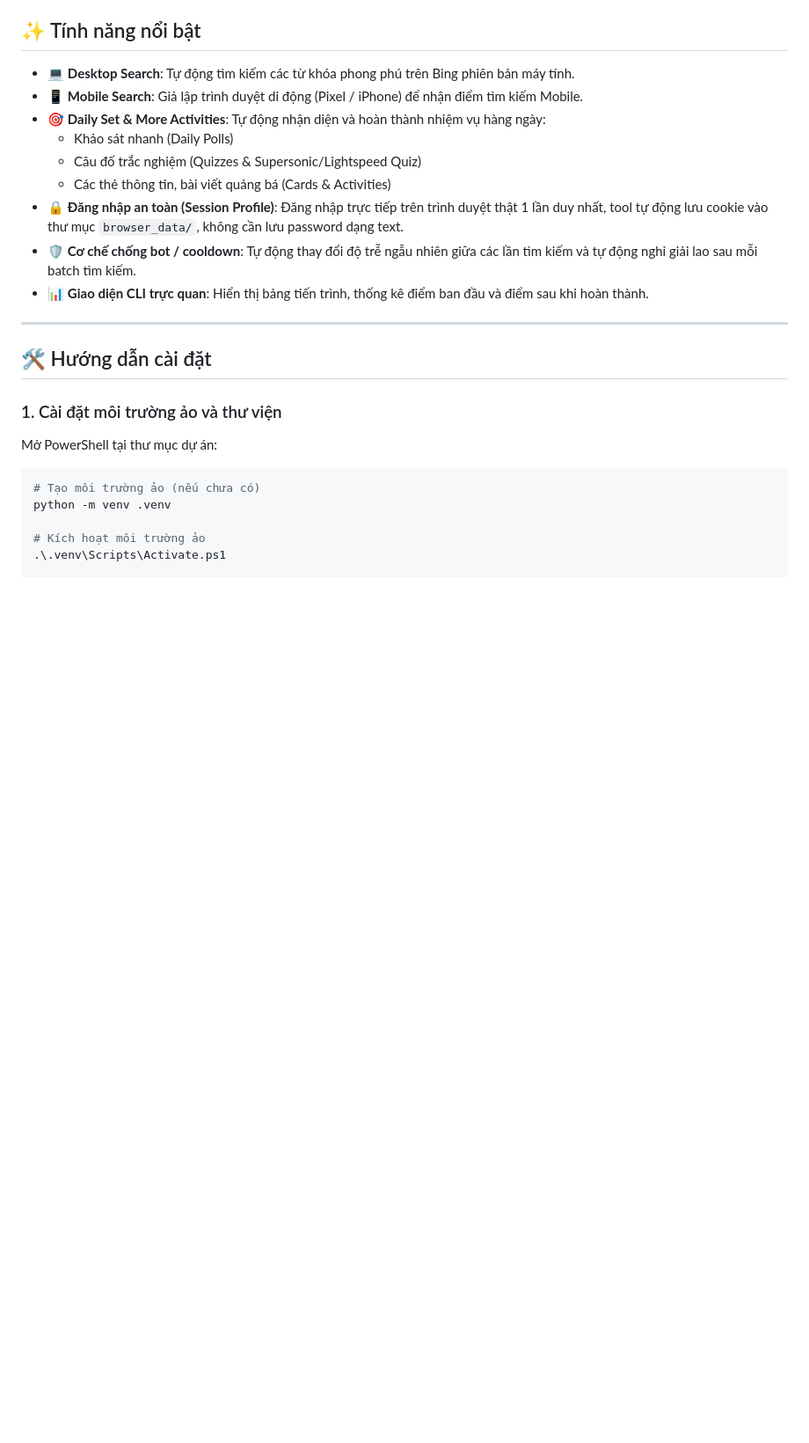
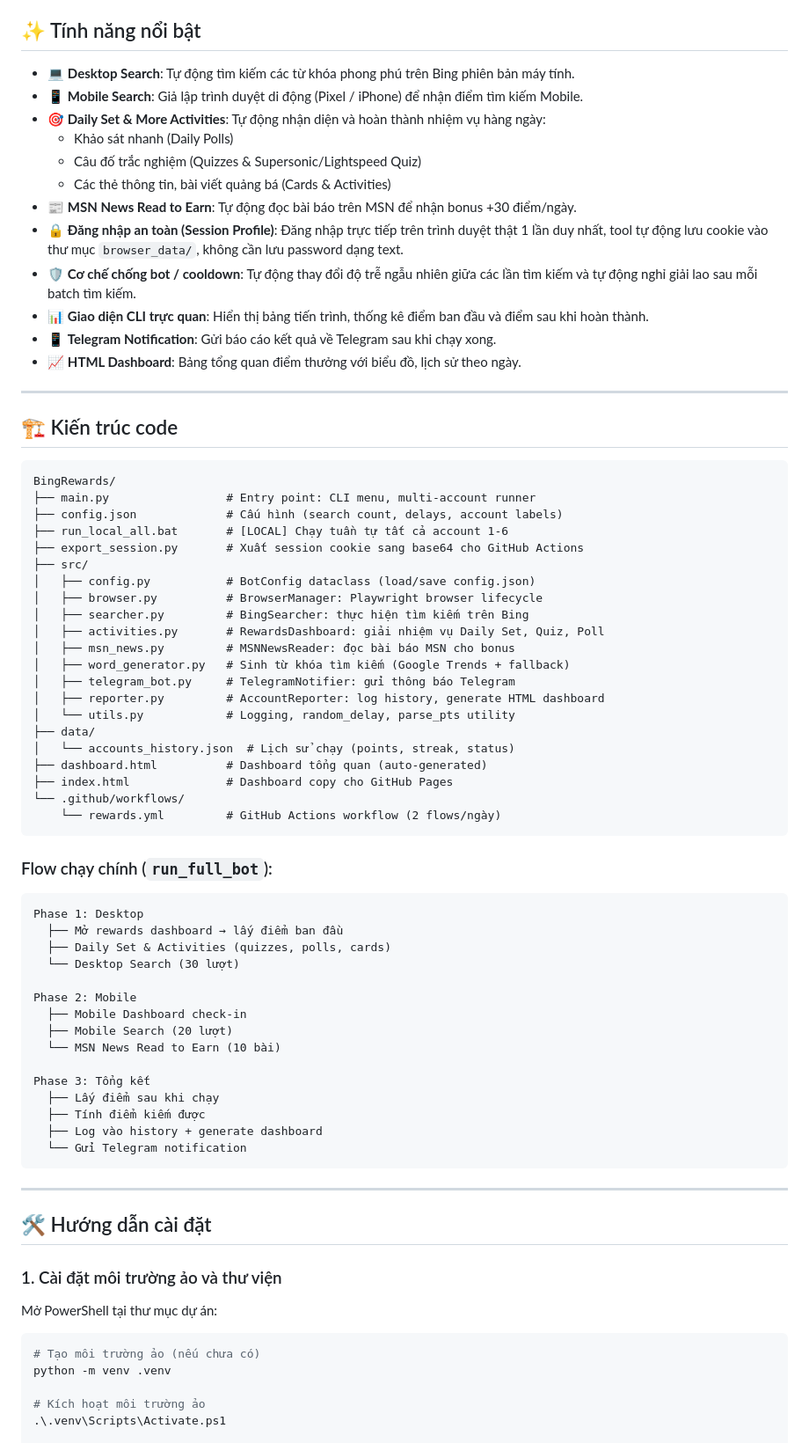
Before and after one commit to vudinhnambr/BingRewards, a Markdown page: README.md, the part around one of its changes. Shown at 88% size. GitHub-like rendering; blank space fills up the shorter version.

````diff
--- a/README.md
+++ b/README.md
@@ -12,9 +12,60 @@ Công cụ tự động hóa hoàn thành nhiệm vụ và kiếm điểm hàng
   - Khảo sát nhanh (Daily Polls)
   - Câu đố trắc nghiệm (Quizzes & Supersonic/Lightspeed Quiz)
   - Các thẻ thông tin, bài viết quảng bá (Cards & Activities)
+- 📰 **MSN News Read to Earn**: Tự động đọc bài báo trên MSN để nhận bonus +30 điểm/ngày.
 - 🔒 **Đăng nhập an toàn (Session Profile)**: Đăng nhập trực tiếp trên trình duyệt thật 1 lần duy nhất, tool tự động lưu cookie vào thư mục `browser_data/`, không cần lưu password dạng text.
 - 🛡️ **Cơ chế chống bot / cooldown**: Tự động thay đổi độ trễ ngẫu nhiên giữa các lần tìm kiếm và tự động nghỉ giải lao sau mỗi batch tìm kiếm.
 - 📊 **Giao diện CLI trực quan**: Hiển thị bảng tiến trình, thống kê điểm ban đầu và điểm sau khi hoàn thành.
+- 📱 **Telegram Notification**: Gửi báo cáo kết quả về Telegram sau khi chạy xong.
+- 📈 **HTML Dashboard**: Bảng tổng quan điểm thưởng với biểu đồ, lịch sử theo ngày.
+
+---
+
+## 🏗️ Kiến trúc code
+
+```
+BingRewards/
+├── main.py                 # Entry point: CLI menu, multi-account runner
+├── config.json             # Cấu hình (search count, delays, account labels)
+├── run_local_all.bat       # [LOCAL] Chạy tuần tự tất cả account 1-6
+├── export_session.py       # Xuất session cookie sang base64 cho GitHub Actions
+├── src/
+│   ├── config.py           # BotConfig dataclass (load/save config.json)
+│   ├── browser.py          # BrowserManager: Playwright browser lifecycle
+│   ├── searcher.py         # BingSearcher: thực hiện tìm kiếm trên Bing
+│   ├── activities.py       # RewardsDashboard: giải nhiệm vụ Daily Set, Quiz, Poll
+│   ├── msn_news.py         # MSNNewsReader: đọc bài báo MSN cho bonus
+│   ├── word_generator.py   # Sinh từ khóa tìm kiếm (Google Trends + fallback)
+│   ├── telegram_bot.py     # TelegramNotifier: gửi thông báo Telegram
+│   ├── reporter.py         # AccountReporter: log history, generate HTML dashboard
+│   └── utils.py            # Logging, random_delay, parse_pts utility
+├── data/
+│   └── accounts_history.json  # Lịch sử chạy (points, streak, status)
+├── dashboard.html          # Dashboard tổng quan (auto-generated)
+├── index.html              # Dashboard copy cho GitHub Pages
+└── .github/workflows/
+    └── rewards.yml         # GitHub Actions workflow (2 flows/ngày)
+```
+
+### Flow chạy chính (`run_full_bot`):
+
+```
+Phase 1: Desktop
+  ├── Mở rewards dashboard → lấy điểm ban đầu
+  ├── Daily Set & Activities (quizzes, polls, cards)
+  └── Desktop Search (30 lượt)
+
+Phase 2: Mobile
+  ├── Mobile Dashboard check-in
+  ├── Mobile Search (20 lượt)
+  └── MSN News Read to Earn (10 bài)
+
+Phase 3: Tổng kết
+  ├── Lấy điểm sau khi chạy
+  ├── Tính điểm kiếm được
+  ├── Log vào history + generate dashboard
+  └── Gửi Telegram notification
+```
 
 ---
 
````
Also changed, not shown: other parts of README.md (+112 -33 lines).
